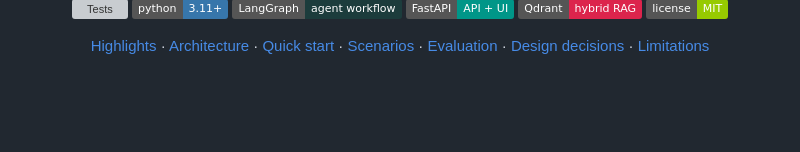
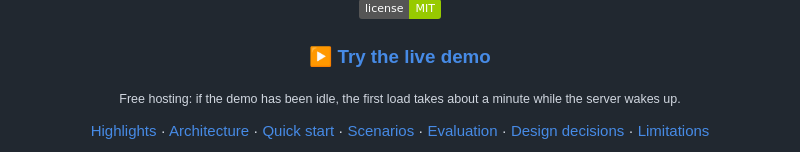
Before and after one commit to umangbagadi03/incidentpilot, a Markdown page: README.md, the part around one of its changes. Drawn GitHub-style; badges without logos; blank space fills up the shorter version; grey boxes are pictures that could not be loaded.

Commit message:
Link the live demo

```diff
--- a/README.md
+++ b/README.md
@@ -14,6 +15,10 @@ and re-opens the investigation if the fix did not work.
 ![FastAPI](https://img.shields.io/badge/FastAPI-API%20%2B%20UI-009688?logo=fastapi&logoColor=white)
 ![Qdrant](https://img.shields.io/badge/Qdrant-hybrid%20RAG-DC244C)
 [![License: MIT](https://img.shields.io/badge/license-MIT-green.svg)](LICENSE)
+
+### [▶ Try the live demo](https://incidentpilot.onrender.com)
+
+<sub>Free hosting: if the demo has been idle, the first load takes about a minute while the server wakes up.</sub>
 
 [Highlights](#highlights) · [Architecture](#architecture) · [Quick start](#quick-start) · [Scenarios](#evaluation-scenarios) · [Evaluation](#evaluation) · [Design decisions](#design-decisions) · [Limitations](#limitations-and-roadmap)
 
```
Also changed, not shown: other parts of README.md (+1 -0 lines).
